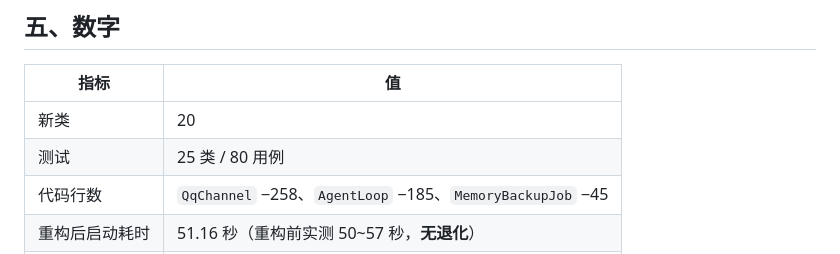
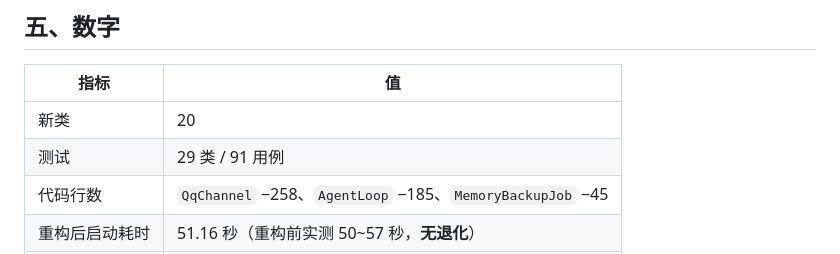
Before and after one commit to liche719/qq-agent, a Markdown page: docs/refactor-summary.md, the part around the change. Drawn GitHub-style.

```diff
--- a/docs/refactor-summary.md
+++ b/docs/refactor-summary.md
@@ -48,7 +48,7 @@
 | 指标 | 值 |
 |---|---|
 | 新类 | 20 |
-| 测试 | 25 类 / 80 用例 |
+| 测试 | 29 类 / 91 用例 |
 | 代码行数 | `QqChannel` −258、`AgentLoop` −185、`MemoryBackupJob` −45 |
 | 重构后启动耗时 | 51.16 秒（重构前实测 50~57 秒，**无退化**） |
 | 生产错误 | 0 ERROR（近 24h） |
```
Also changed, not shown: docs/refactor.md (+28 -0 lines).
